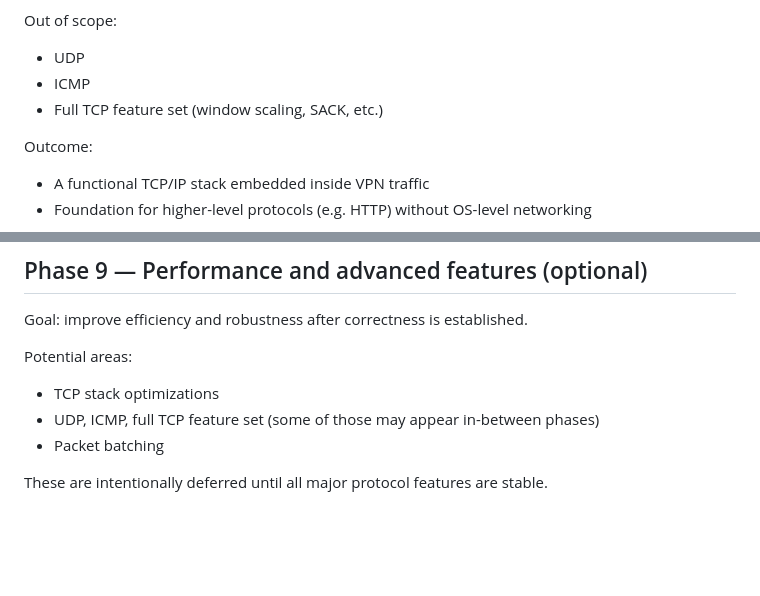
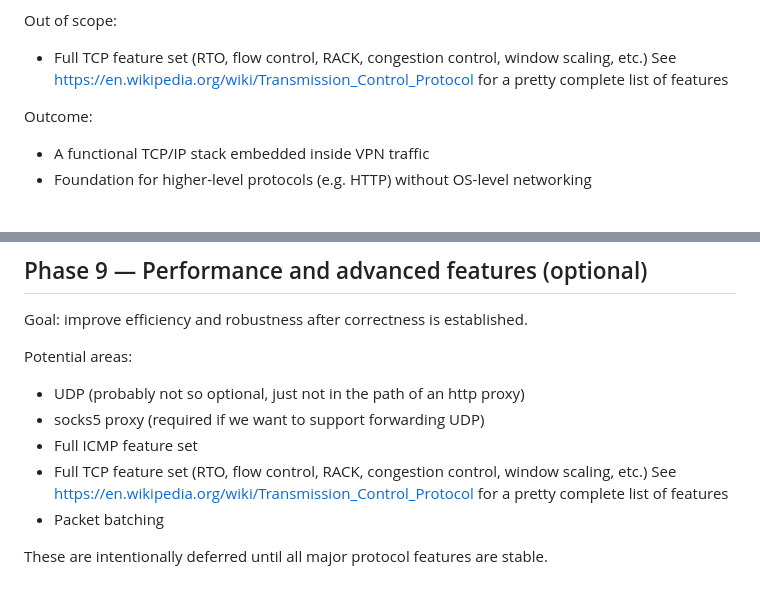
Before and after one commit to ralt/erebus, a Markdown page: ROADMAP.md, 2 parts joined by grey strips. Rendered like a GitHub page; blank space fills up the shorter version.

Commit message:
Update the roadmap based on new information

```diff
--- a/ROADMAP.md
+++ b/ROADMAP.md
@@ -105,9 +105,8 @@ Key tasks:
 
 Out of scope:
 
-* UDP
-* ICMP
-* Full TCP feature set (window scaling, SACK, etc.)
+* Full TCP feature set (RTO, flow control, RACK, congestion control, window scaling, etc.)
+    See https://en.wikipedia.org/wiki/Transmission_Control_Protocol for a pretty complete list of features
 
 Outcome:
 
@@ -210,8 +209,11 @@ Goal: improve efficiency and robustness after correctness is established.
 
 Potential areas:
 
-* TCP stack optimizations
-* UDP, ICMP, full TCP feature set (some of those may appear in-between phases)
+* UDP (probably not so optional, just not in the path of an http proxy)
+* socks5 proxy (required if we want to support forwarding UDP)
+* Full ICMP feature set
+* Full TCP feature set (RTO, flow control, RACK, congestion control, window scaling, etc.)
+    See https://en.wikipedia.org/wiki/Transmission_Control_Protocol for a pretty complete list of features
 * Packet batching
 
 These are intentionally deferred until all major protocol features are stable.
```
